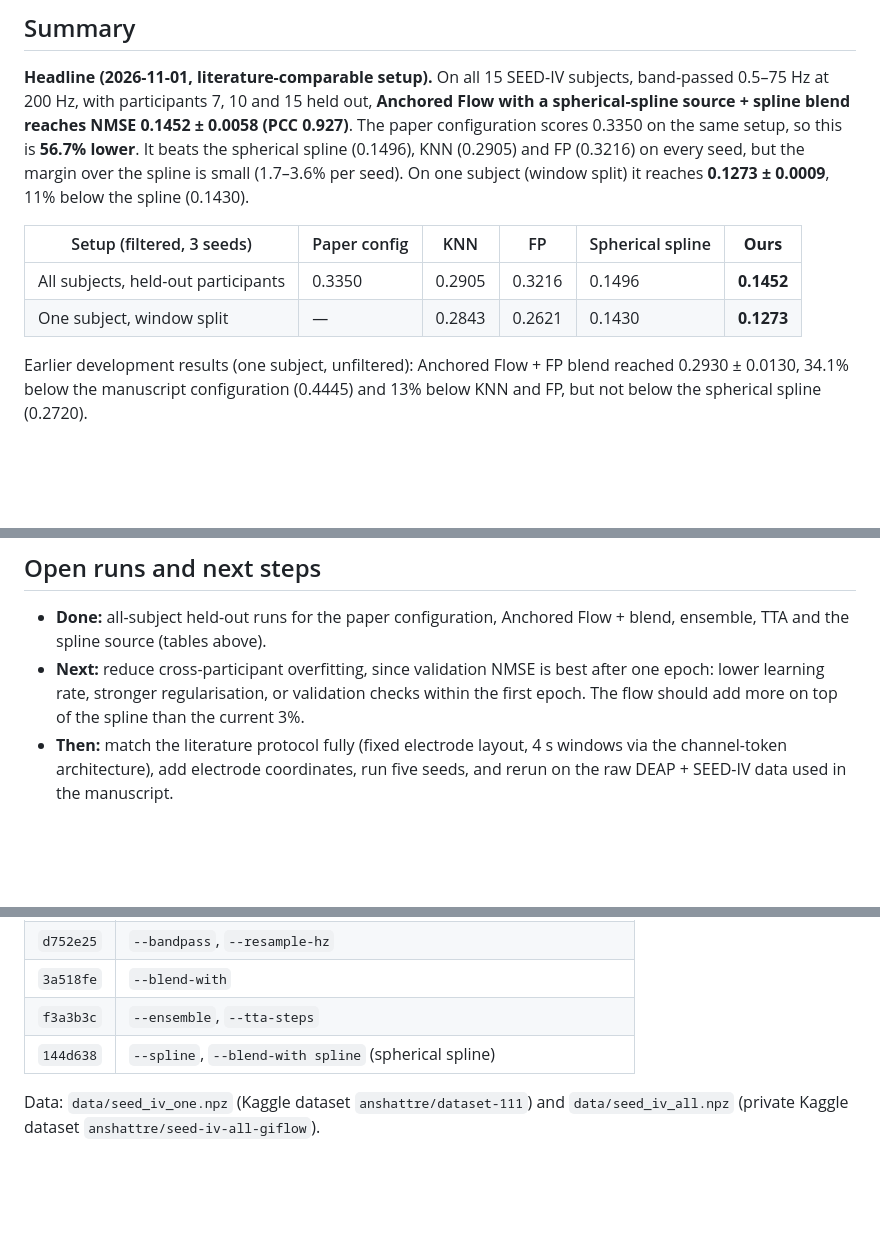
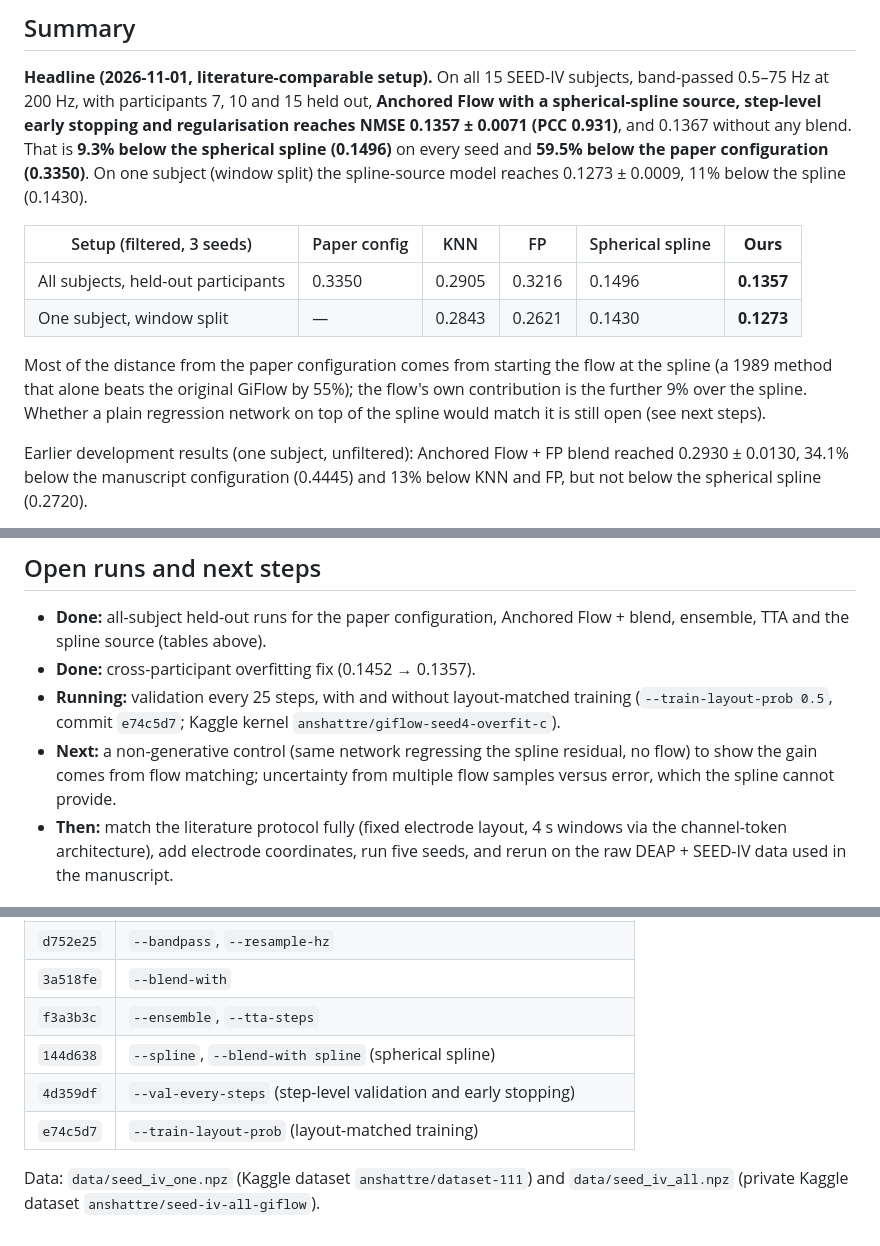
Before and after one commit to AnshAttre/MTP_1_Gi_flow_implementation, a Markdown page: IMPROVEMENTS.md, 3 parts joined by grey strips. GitHub-like rendering; blank space fills up the shorter version.

```diff
--- a/IMPROVEMENTS.md
+++ b/IMPROVEMENTS.md
@@ -10,17 +10,23 @@ Last updated: 2026-11-01.
 
 **Headline (2026-11-01, literature-comparable setup).** On all 15 SEED-IV
 subjects, band-passed 0.5–75 Hz at 200 Hz, with participants 7, 10 and 15
-held out, **Anchored Flow with a spherical-spline source + spline blend
-reaches NMSE 0.1452 ± 0.0058 (PCC 0.927)**. The paper configuration scores
-0.3350 on the same setup, so this is **56.7% lower**. It beats the spherical
-spline (0.1496), KNN (0.2905) and FP (0.3216) on every seed, but the margin
-over the spline is small (1.7–3.6% per seed). On one subject (window split)
-it reaches **0.1273 ± 0.0009**, 11% below the spline (0.1430).
+held out, **Anchored Flow with a spherical-spline source, step-level early
+stopping and regularisation reaches NMSE 0.1357 ± 0.0071 (PCC 0.931)**, and
+0.1367 without any blend. That is **9.3% below the spherical spline
+(0.1496)** on every seed and **59.5% below the paper configuration
+(0.3350)**. On one subject (window split) the spline-source model reaches
+0.1273 ± 0.0009, 11% below the spline (0.1430).
 
 | Setup (filtered, 3 seeds) | Paper config | KNN | FP | Spherical spline | **Ours** |
 | --- | --- | --- | --- | --- | --- |
-| All subjects, held-out participants | 0.3350 | 0.2905 | 0.3216 | 0.1496 | **0.1452** |
+| All subjects, held-out participants | 0.3350 | 0.2905 | 0.3216 | 0.1496 | **0.1357** |
 | One subject, window split | — | 0.2843 | 0.2621 | 0.1430 | **0.1273** |
+
+Most of the distance from the paper configuration comes from starting the
+flow at the spline (a 1989 method that alone beats the original GiFlow by
+55%); the flow's own contribution is the further 9% over the spline. Whether
+a plain regression network on top of the spline would match it is still
+open (see next steps).
 
 Earlier development results (one subject, unfiltered): Anchored Flow + FP
 blend reached 0.2930 ± 0.0130, 34.1% below the manuscript configuration
@@ -310,10 +345,13 @@ Sources:
 
 - **Done:** all-subject held-out runs for the paper configuration, Anchored
   Flow + blend, ensemble, TTA and the spline source (tables above).
-- **Next:** reduce cross-participant overfitting, since validation NMSE is
-  best after one epoch: lower learning rate, stronger regularisation, or
-  validation checks within the first epoch. The flow should add more on top
-  of the spline than the current 3%.
+- **Done:** cross-participant overfitting fix (0.1452 → 0.1357).
+- **Running:** validation every 25 steps, with and without layout-matched
+  training (`--train-layout-prob 0.5`, commit `e74c5d7`; Kaggle kernel
+  `anshattre/giflow-seed4-overfit-c`).
+- **Next:** a non-generative control (same network regressing the spline
+  residual, no flow) to show the gain comes from flow matching; uncertainty
+  from multiple flow samples versus error, which the spline cannot provide.
 - **Then:** match the literature protocol fully (fixed electrode layout,
   4 s windows via the channel-token architecture), add electrode
   coordinates, run five seeds, and rerun on the raw DEAP + SEED-IV data used
@@ -332,6 +370,8 @@ Sources:
 | `3a518fe` | `--blend-with` |
 | `f3a3b3c` | `--ensemble`, `--tta-steps` |
 | `144d638` | `--spline`, `--blend-with spline` (spherical spline) |
+| `4d359df` | `--val-every-steps` (step-level validation and early stopping) |
+| `e74c5d7` | `--train-layout-prob` (layout-matched training) |
 
 Data: `data/seed_iv_one.npz` (Kaggle dataset `anshattre/dataset-111`) and
 `data/seed_iv_all.npz` (private Kaggle dataset `anshattre/seed-iv-all-giflow`).
```
Also changed, not shown: other parts of IMPROVEMENTS.md (+29 -0 lines), RESEARCH_TRACKER.md (+19 -0 lines).
